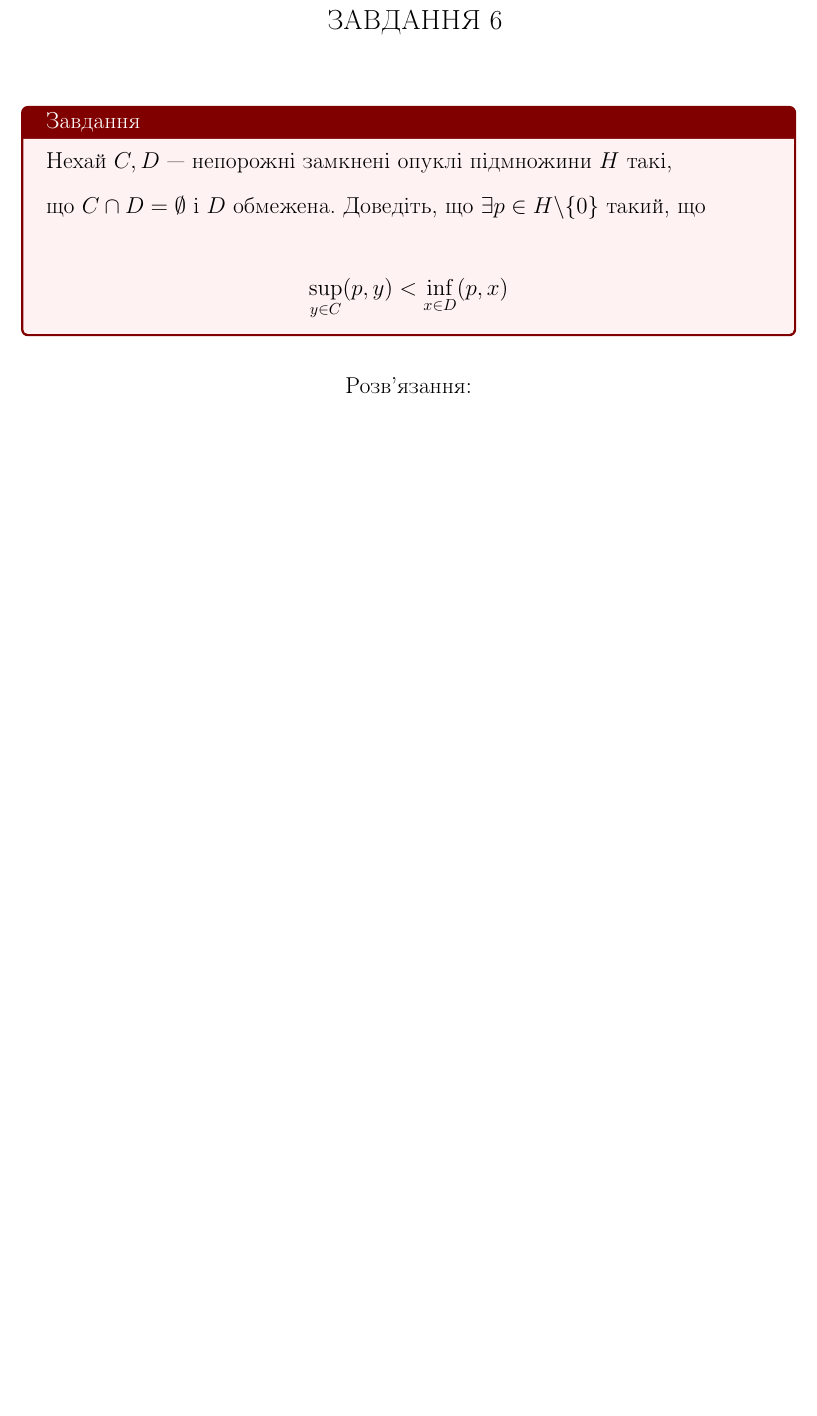
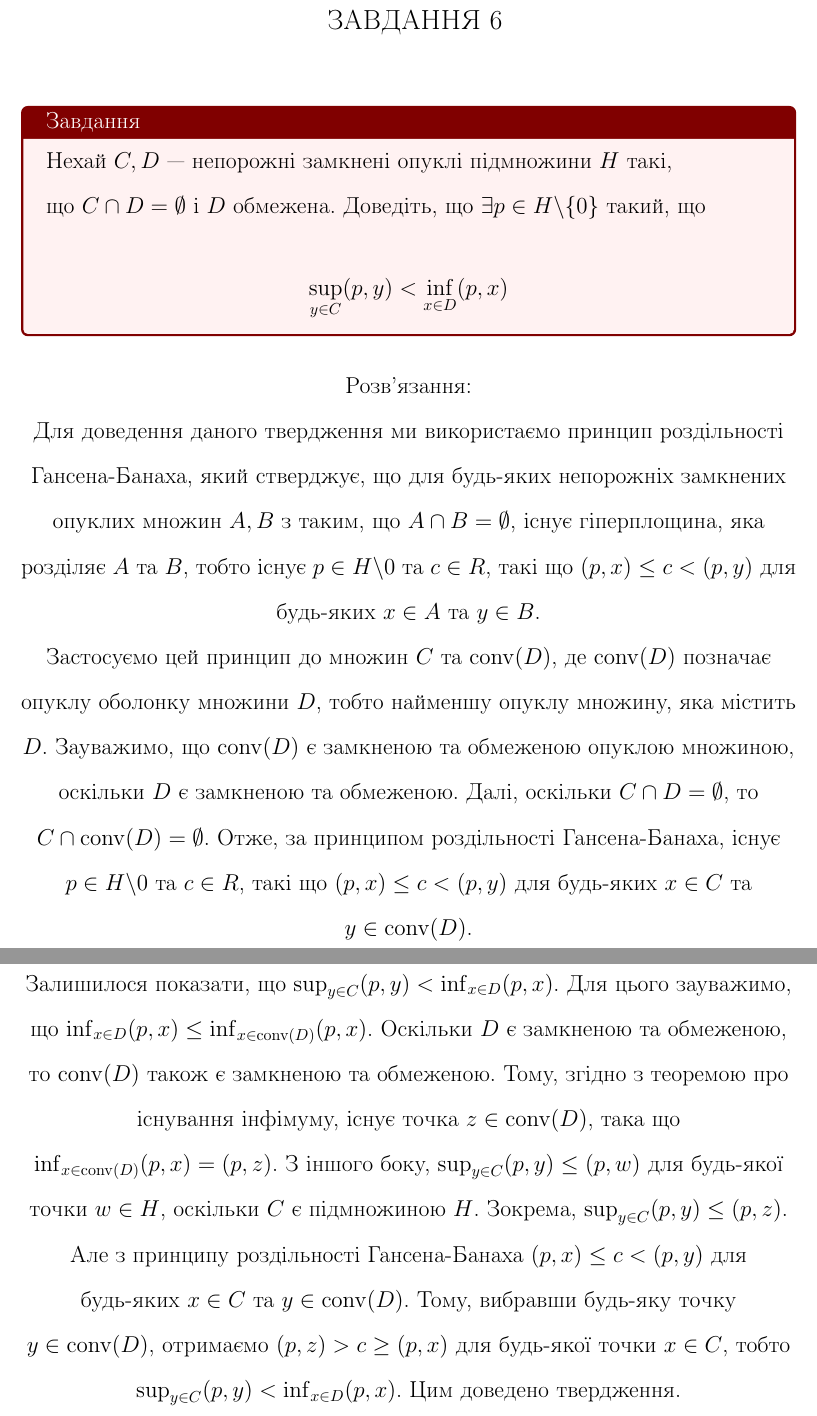
Before and after one commit to ItyTell/classes_notes, a LaTeX document (завдання1/main.tex, which reads завдання1/6.tex): part of page 9 of 13 before the commit and two parts of pages 9 and 10 of 14 after it, the two joined at a grey line, cut so that both start at the same text, the shorter picture padded with empty space. Compiled offline with pdfLaTeX.

Commit message:
first look at 6-th problem

```diff
--- a/завдання1/6.tex
+++ b/завдання1/6.tex
@@ -17,3 +17,9 @@
 \end{tcolorbox}
 
 \center{\bfseries Розв'язання:}
+
+Для доведення даного твердження ми використаємо принцип роздільності Гансена-Банаха, який стверджує, що для будь-яких непорожніх замкнених опуклих множин $A,B$ з таким, що $A \cap B = \emptyset$, існує гіперплощина, яка розділяє $A$ та $B$, тобто існує $p \in H \backslash {0}$ та $c \in R$, такі що $(p,x) \leq c < (p,y)$ для будь-яких $x \in A$ та $y \in B$.
+
+Застосуємо цей принцип до множин $C$ та $\operatorname{conv}(D)$, де $\operatorname{conv}(D)$ позначає опуклу оболонку множини $D$, тобто найменшу опуклу множину, яка містить $D$. Зауважимо, що $\operatorname{conv}(D)$ є замкненою та обмеженою опуклою множиною, оскільки $D$ є замкненою та обмеженою. Далі, оскільки $C \cap D = \emptyset$, то $C \cap \operatorname{conv}(D) = \emptyset$. Отже, за принципом роздільності Гансена-Банаха, існує $p \in H \backslash {0}$ та $c \in R$, такі що $(p,x) \leq c < (p,y)$ для будь-яких $x \in C$ та $y \in \operatorname{conv}(D)$.
+
+Залишилося показати, що $\sup_{y \in C} (p,y) < \inf_{x \in D} (p,x)$. Для цього зауважимо, що $\inf_{x \in D} (p,x) \leq \inf_{x \in \operatorname{conv}(D)} (p,x)$. Оскільки $D$ є замкненою та обмеженою, то $\operatorname{conv}(D)$ також є замкненою та обмеженою. Тому, згідно з теоремою про існування інфімуму, існує точка $z \in \operatorname{conv}(D)$, така що $\inf_{x \in \operatorname{conv}(D)} (p,x) = (p,z)$. З іншого боку, $\sup_{y \in C} (p,y) \leq (p,w)$ для будь-якої точки $w \in H$, оскільки $C$ є підмножиною $H$. Зокрема, $\sup_{y \in C} (p,y) \leq (p,z)$. Але з принципу роздільності Гансена-Банаха $(p,x) \leq c < (p,y)$ для будь-яких $x \in C$ та $y \in \operatorname{conv}(D)$. Тому, вибравши будь-яку точку $y \in \operatorname{conv}(D)$, отримаємо $(p,z) > c \geq (p,x)$ для будь-якої точки $x \in C$, тобто $\sup_{y \in C} (p,y) < \inf_{x \in D} (p,x)$. Цим доведено твердження.
```
Also changed, not shown: завдання1/aux_folder/main.pdf.
